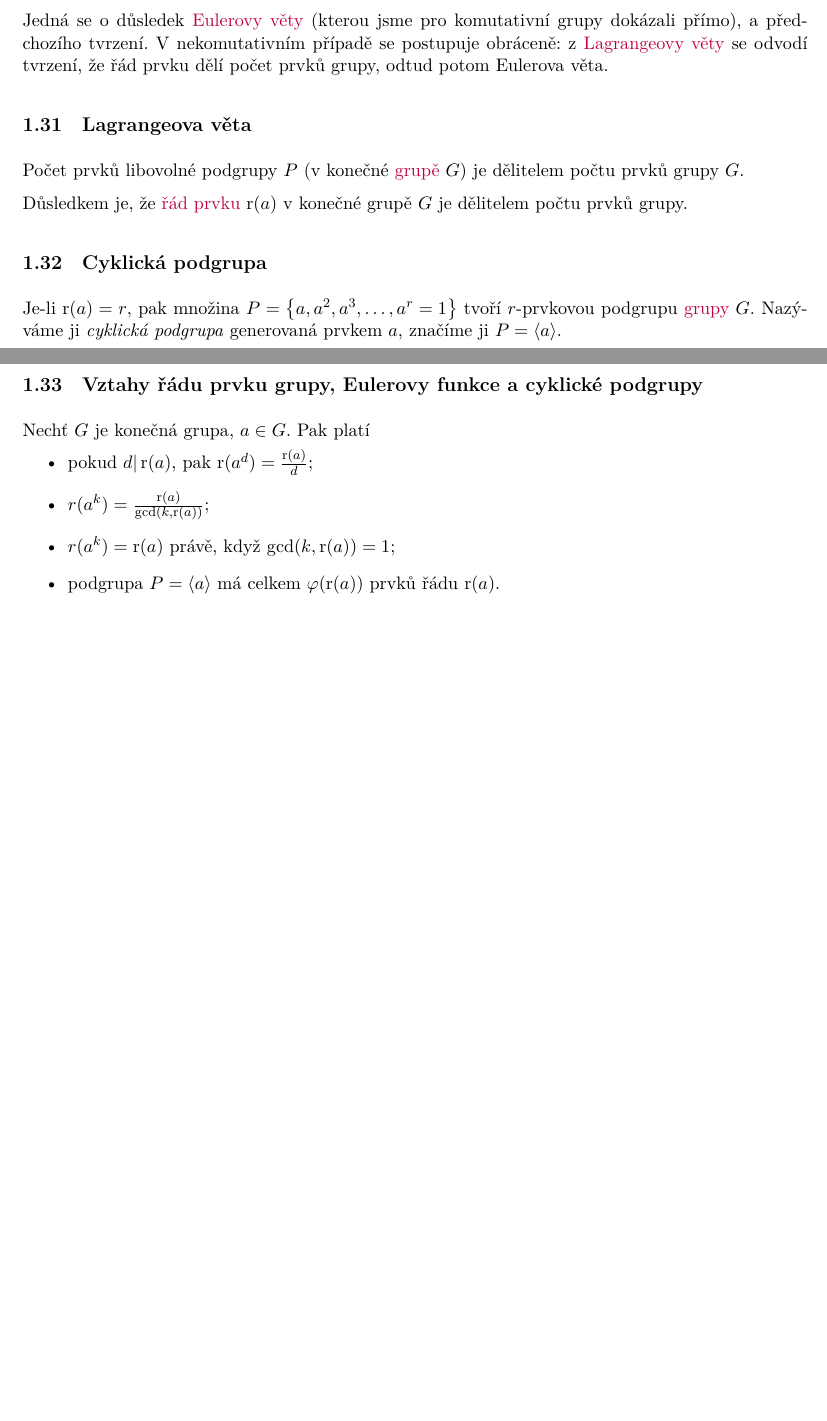
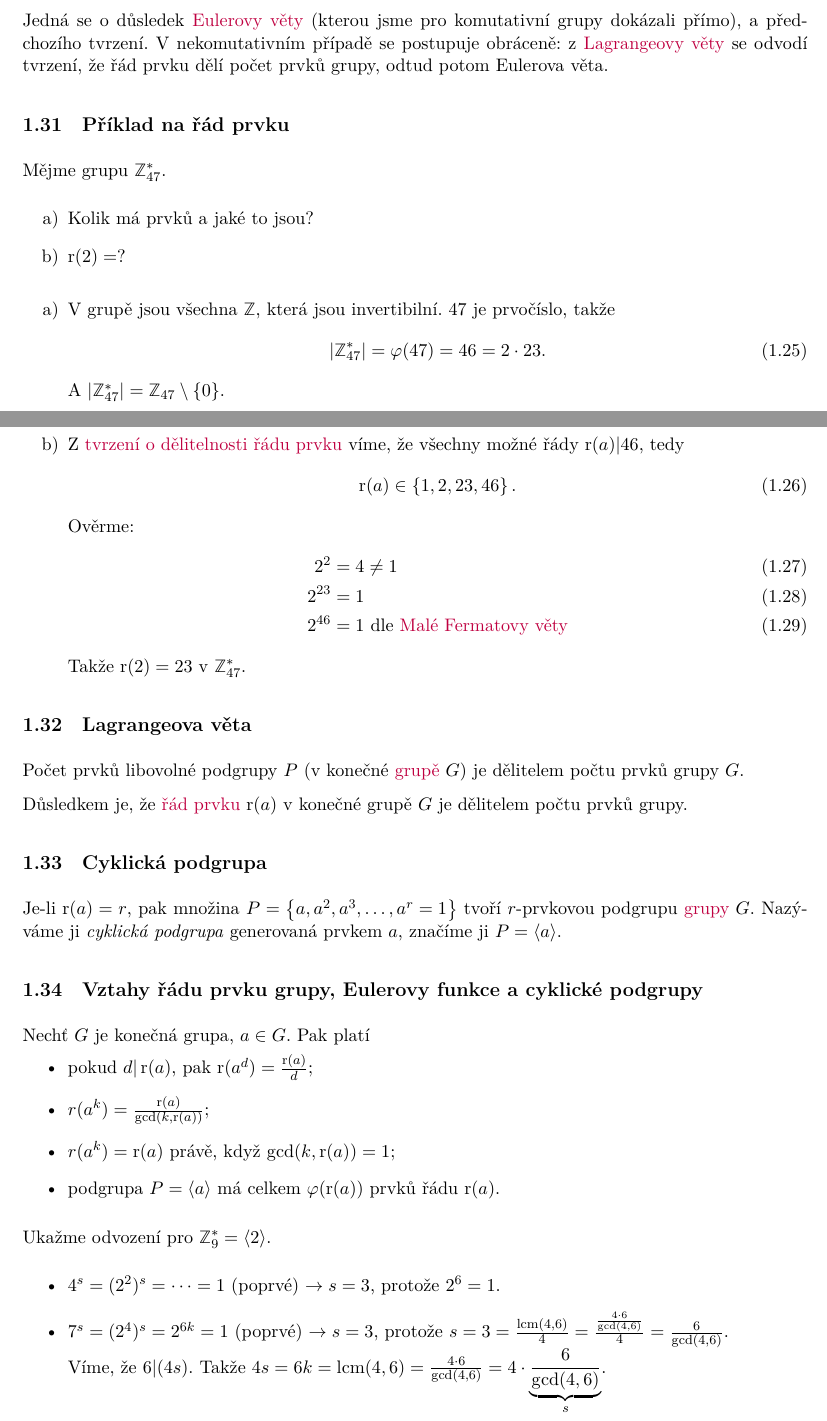
Before and after one commit to knedl1k/B2M01TIK, a LaTeX document (lectures/main.tex, which reads lectures/chapters/01.tex): two parts of pages 12 and 13 of 13, joined at a grey line, cut so that both start at the same text, the shorter picture padded with empty space. The pictures show the PDF file lectures/main.pdf that the author committed with the source.

Commit message:
dump some uncommited subsections

```diff
--- a/lectures/chapters/01.tex
+++ b/lectures/chapters/01.tex
@@ -377,18 +377,45 @@ Je-li grupa aditivní $(G, +)$ s neutrálním prvkem 0, pak řád je nejmenší
 	r \cdot a = \underbrace{a + a + \dots + a}_{r\text{-krát}} = 0.
 \end{equation}
 
-\subsection{Tvrzení o dělitelnosti řádu prvku}
+\subsection{Tvrzení o dělitelnosti řádu prvku}\label{tvrDelRad}
 Nechť $(G, \circ)$ je konečná \hyperref[grupa]{grupa}, $a \in G$. Pak $a^k = 1$ v grupě $G$ právě, když $\ra(a) |k$.
 
 Důsledkem tvrzení je, že řád prvku $\ra(a)$ v konečné grupě $G$ je dělitelem počtu prvků grupy.
 
 Jedná se o důsledek \hyperref[euler]{Eulerovy věty} (kterou jsme pro komutativní grupy dokázali přímo), a předchozího tvrzení. V nekomutativním případě se postupuje obráceně: z \hyperref[lagrange]{Lagrangeovy věty} se odvodí tvrzení, že řád prvku dělí počet prvků grupy, odtud potom Eulerova věta.
 
+\subsection{Příklad na řád prvku}
+Mějme grupu $\Z_{47}^*$.
+\begin{enumerate}[a)]
+	\item Kolik má prvků a jaké to jsou?
+	\item $\ra(2) = ?$
+\end{enumerate}
+\begin{enumerate}[a)]
+	\item V grupě jsou všechna $\Z$, která jsou invertibilní. 47 je prvočíslo, takže
+	\begin{equation}
+		| \Z_{47}^* | = \varphi(47) = 46 = 2 \cdot 23.
+	\end{equation}
+	A $|\Z_{47}^* | = \Z_{47} \setminus \bc{0}$.
+	\item Z \hyperref[tvrDelRad]{tvrzení o dělitelnosti řádu prvku} víme, že všechny možné řády $\ra(a) | 46$, tedy
+	\begin{equation}
+		\ra(a) \in \bc{1, 2, 23, 46}.
+	\end{equation}
+	Ověrme:
+	\begin{align}
+		2^2 &= 4 \not= 1 \\
+		2^{23} &= 1\\
+		2^{46} &= 1 \text{ dle \hyperref[malaFermat]{Malé Fermatovy věty}}
+	\end{align}
+	Takže $\ra(2) = 23$ v $\Z_{47}^*$.
+\end{enumerate}
+
+% pro zajímavost:
 \subsection{Lagrangeova věta}\label{lagrange}
 Počet prvků libovolné podgrupy $P$ (v konečné \hyperref[grupa]{grupě} $G$) je dělitelem počtu prvků grupy $G$.
 
 Důsledkem je, že \hyperref[radPrvku]{řád prvku} $\ra(a)$ v konečné grupě $G$ je dělitelem počtu prvků grupy.
 
+% pro zajímavost:
 \subsection{Cyklická podgrupa}
 Je-li $\ra(a) = r$, pak množina $P = \bc{a, a^2, a^3, \dots, a^r = 1}$ tvoří $r$-prvkovou podgrupu \hyperref[grupa]{grupy} $G$. Nazýváme ji \ii{cyklická podgrupa} generovaná prvkem $a$, značíme ji $P = \langle a \rangle$.
 
@@ -401,3 +428,13 @@ Nechť $G$ je konečná grupa, $a \in G$. Pak platí
 	\item $r(a^k) = \ra(a)$ právě, když $\gcd(k, \ra(a)) = 1$;
 	\item podgrupa $P = \langle a \rangle$ má celkem $\varphi(\ra(a))$ prvků řádu $\ra(a)$.
 \end{itemize}
+Ukažme odvození pro $\Z_9^* = \langle 2 \rangle$.
+\begin{itemize}
+	\item $4^s = (2^2)^s = \dots = 1$ (poprvé) $\rightarrow s=3$, protože $2^6 = 1$.
+	\item $7^s = (2^4)^s = 2^{6k} = 1$ (poprvé) $\rightarrow s=3$, protože $s = 3 = \frac{\lcm(4,6)}{4} = \frac{\frac{4 \cdot 6}{\gcd(4,6)}}{4}= \frac{6}{\gcd(4,6)}$.\\
+	Víme, že $6 | (4s)$. Takže $4s = 6k = \lcm(4,6) = \frac{4 \cdot 6}{\gcd(4,6)} = 4 \cdot \underbrace{\frac{6}{\gcd(4,6)}}_{s}$.
+\end{itemize}
+% TODO: příklad
+
+\subsection{Cyklická grupa}
+Grupa $(G, \circ)$ se nazývá \ii{cyklická grupa}, pokud pro nějaký prvek $a \in G$ je $G = \langle a \rangle$. Prvek $a$ je \ii{generátor} grupy $G$.
```
Also changed, not shown: lectures/main.pdf.
